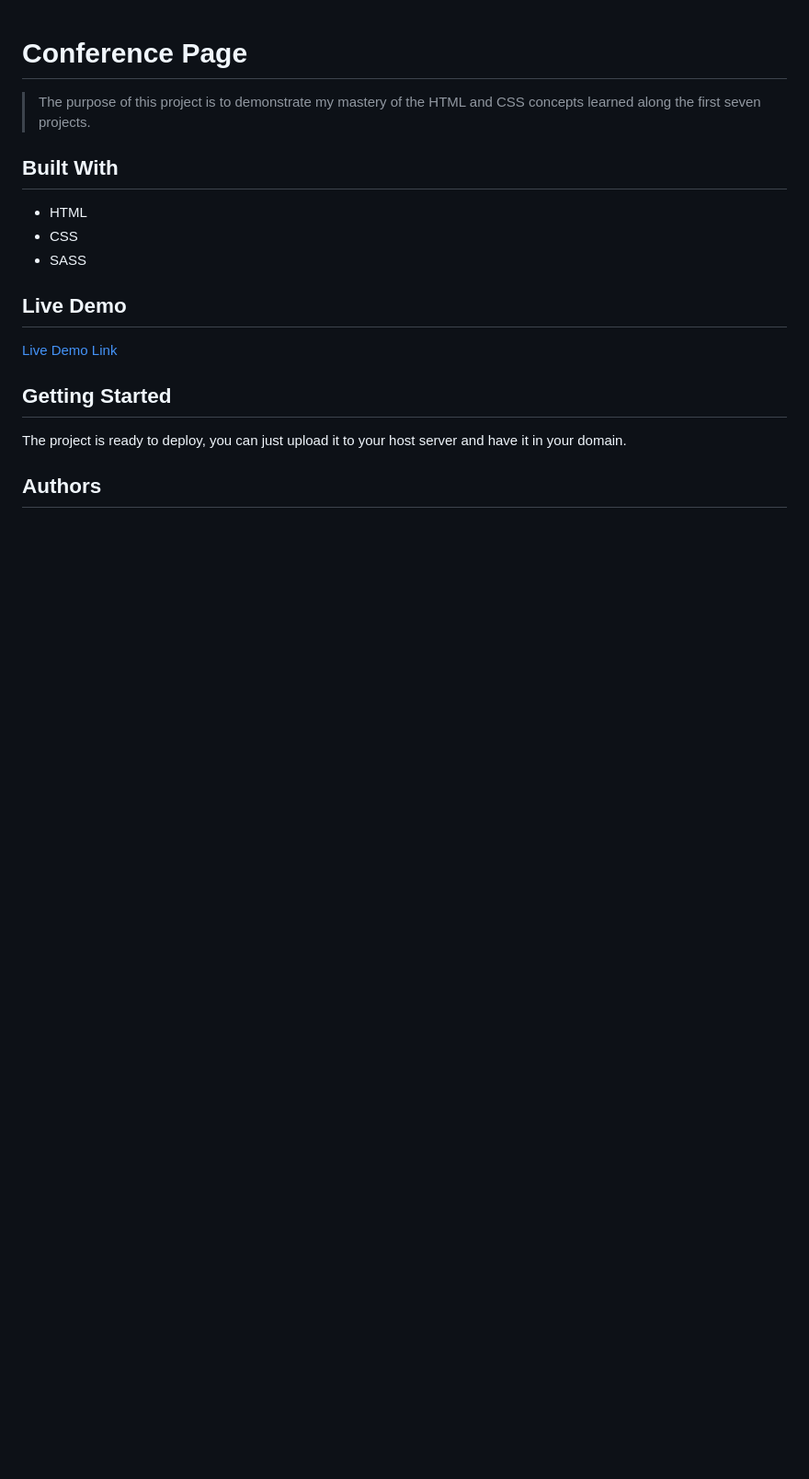
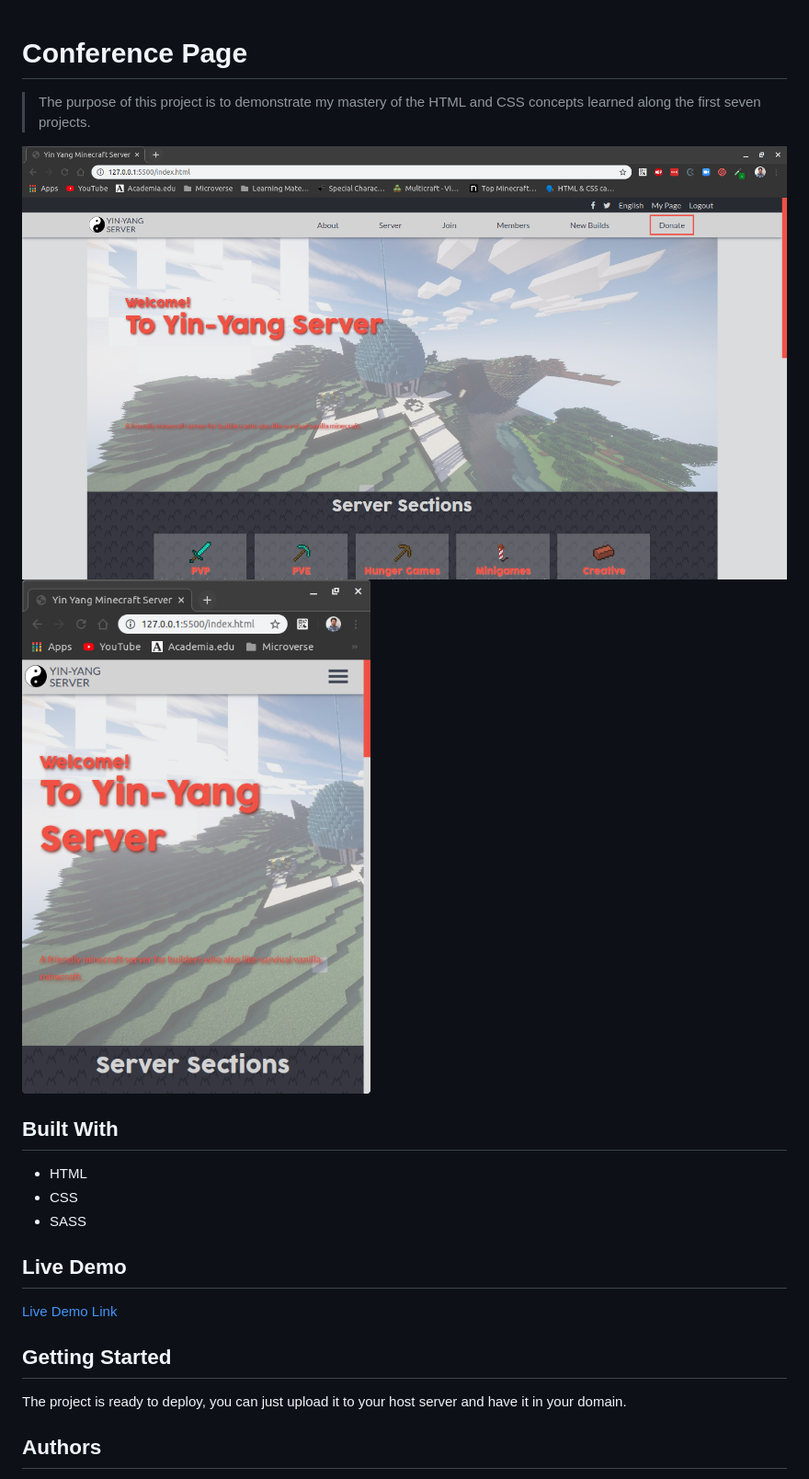
Before and after one commit to MiguelDP4/capstone-html-css, a Markdown page: README.md, the part around the change. Shown: that part at 92% size. Rendered like a GitHub page; pictures changed too: main-screenshot.png (added), mobile-screenshot.png (added); blank space fills up the shorter version.

Commit message:
Add screenshot to README.md

```diff
--- a/README.md
+++ b/README.md
@@ -1,6 +1,9 @@
 # Conference Page
 
 > The purpose of this project is to demonstrate my mastery of the HTML and CSS concepts learned along the first seven projects.
+
+![screenshot](./main-screenshot.png)
+![screenshot](./mobile-screenshot.png)
 
 ## Built With
 
```
